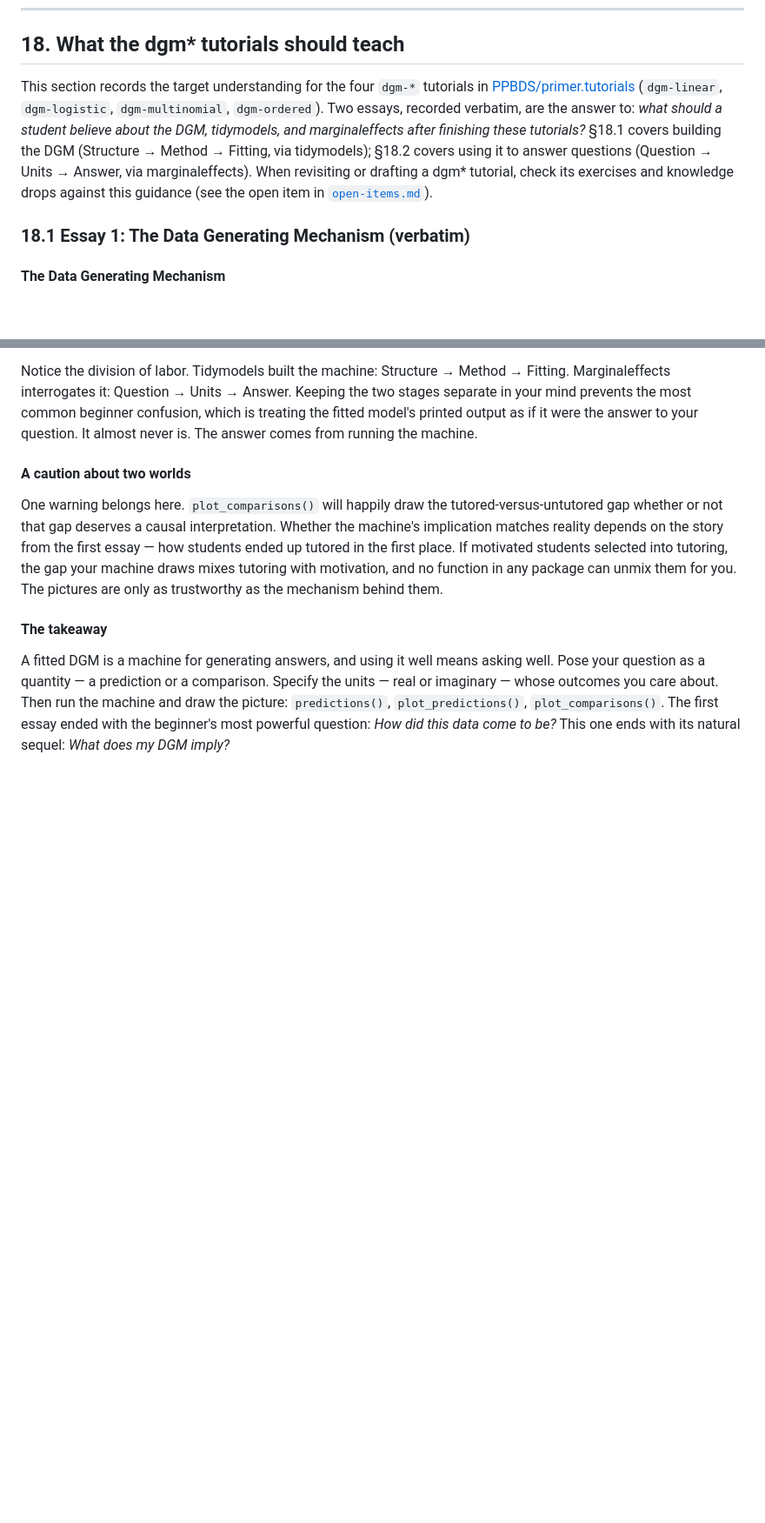
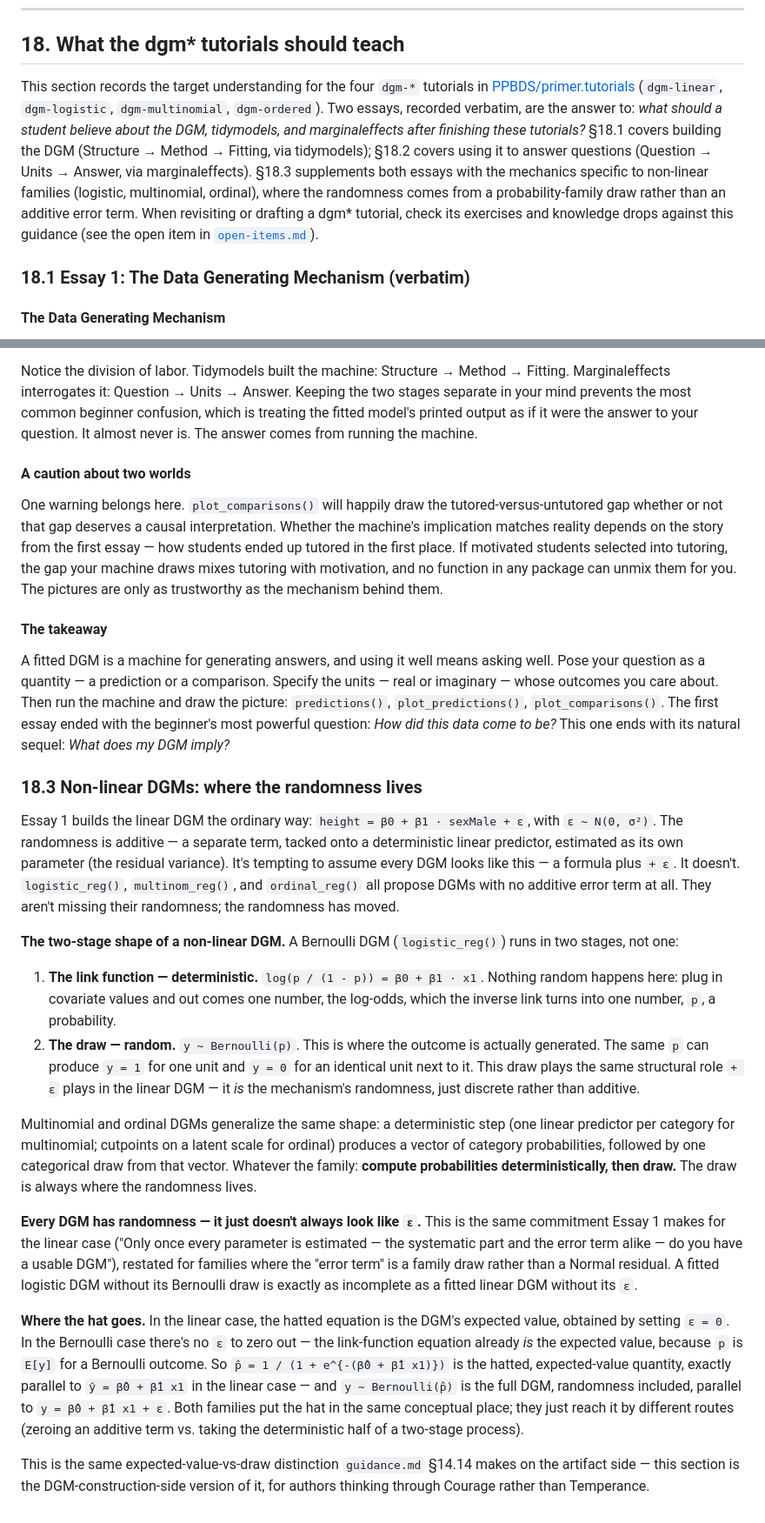
Before and after one commit to PPBDS/primer, a Markdown page: guide/dgm.md, 2 parts joined by grey strips. Shown at 87% size. Rendered like a GitHub page; blank space fills up the shorter version.

Commit message:
VK: Add non-linear DGM explanation to guide/dgm.md

```diff
--- a/guide/dgm.md
+++ b/guide/dgm.md
@@ -6,7 +6,7 @@
 
 ## 18. What the dgm* tutorials should teach
 
-This section records the target understanding for the four `dgm-*` tutorials in [PPBDS/primer.tutorials](https://github.com/PPBDS/primer.tutorials) (`dgm-linear`, `dgm-logistic`, `dgm-multinomial`, `dgm-ordered`). Two essays, recorded verbatim, are the answer to: *what should a student believe about the DGM, tidymodels, and marginaleffects after finishing these tutorials?* §18.1 covers building the DGM (Structure → Method → Fitting, via tidymodels); §18.2 covers using it to answer questions (Question → Units → Answer, via marginaleffects). When revisiting or drafting a dgm* tutorial, check its exercises and knowledge drops against this guidance (see the open item in [`open-items.md`](open-items.md)).
+This section records the target understanding for the four `dgm-*` tutorials in [PPBDS/primer.tutorials](https://github.com/PPBDS/primer.tutorials) (`dgm-linear`, `dgm-logistic`, `dgm-multinomial`, `dgm-ordered`). Two essays, recorded verbatim, are the answer to: *what should a student believe about the DGM, tidymodels, and marginaleffects after finishing these tutorials?* §18.1 covers building the DGM (Structure → Method → Fitting, via tidymodels); §18.2 covers using it to answer questions (Question → Units → Answer, via marginaleffects). §18.3 supplements both essays with the mechanics specific to non-linear families (logistic, multinomial, ordinal), where the randomness comes from a probability-family draw rather than an additive error term. When revisiting or drafting a dgm* tutorial, check its exercises and knowledge drops against this guidance (see the open item in [`open-items.md`](open-items.md)).
 
 ### 18.1 Essay 1: The Data Generating Mechanism (verbatim)
 
@@ -93,3 +93,20 @@ One warning belongs here. `plot_comparisons()` will happily draw the tutored-ver
 #### The takeaway
 
 A fitted DGM is a machine for generating answers, and using it well means asking well. Pose your question as a quantity — a prediction or a comparison. Specify the units — real or imaginary — whose outcomes you care about. Then run the machine and draw the picture: `predictions()`, `plot_predictions()`, `plot_comparisons()`. The first essay ended with the beginner's most powerful question: *How did this data come to be?* This one ends with its natural sequel: *What does my DGM imply?*
+
+### 18.3 Non-linear DGMs: where the randomness lives
+
+Essay 1 builds the linear DGM the ordinary way: `height = β0 + β1 · sexMale + ε`, with `ε ~ N(0, σ²)`. The randomness is additive — a separate term, tacked onto a deterministic linear predictor, estimated as its own parameter (the residual variance). It's tempting to assume every DGM looks like this — a formula plus `+ ε`. It doesn't. `logistic_reg()`, `multinom_reg()`, and `ordinal_reg()` all propose DGMs with no additive error term at all. They aren't missing their randomness; the randomness has moved.
+
+**The two-stage shape of a non-linear DGM.** A Bernoulli DGM (`logistic_reg()`) runs in two stages, not one:
+
+1. **The link function — deterministic.** `log(p / (1 - p)) = β0 + β1 · x1`. Nothing random happens here: plug in covariate values and out comes one number, the log-odds, which the inverse link turns into one number, `p`, a probability.
+2. **The draw — random.** `y ~ Bernoulli(p)`. This is where the outcome is actually generated. The same `p` can produce `y = 1` for one unit and `y = 0` for an identical unit next to it. This draw plays the same structural role `+ ε` plays in the linear DGM — it *is* the mechanism's randomness, just discrete rather than additive.
+
+Multinomial and ordinal DGMs generalize the same shape: a deterministic step (one linear predictor per category for multinomial; cutpoints on a latent scale for ordinal) produces a vector of category probabilities, followed by one categorical draw from that vector. Whatever the family: **compute probabilities deterministically, then draw.** The draw is always where the randomness lives.
+
+**Every DGM has randomness — it just doesn't always look like `ε`.** This is the same commitment Essay 1 makes for the linear case ("Only once every parameter is estimated — the systematic part and the error term alike — do you have a usable DGM"), restated for families where the "error term" is a family draw rather than a Normal residual. A fitted logistic DGM without its Bernoulli draw is exactly as incomplete as a fitted linear DGM without its `ε`.
+
+**Where the hat goes.** In the linear case, the hatted equation is the DGM's expected value, obtained by setting `ε = 0`. In the Bernoulli case there's no `ε` to zero out — the link-function equation already *is* the expected value, because `p` is `E[y]` for a Bernoulli outcome. So `p̂ = 1 / (1 + e^{-(β̂0 + β̂1 x1)})` is the hatted, expected-value quantity, exactly parallel to `ŷ = β̂0 + β̂1 x1` in the linear case — and `y ~ Bernoulli(p̂)` is the full DGM, randomness included, parallel to `y = β̂0 + β̂1 x1 + ε`. Both families put the hat in the same conceptual place; they just reach it by different routes (zeroing an additive term vs. taking the deterministic half of a two-stage process).
+
+This is the same expected-value-vs-draw distinction `guidance.md` §14.14 makes on the artifact side — this section is the DGM-construction-side version of it, for authors thinking through Courage rather than Temperance.
```
